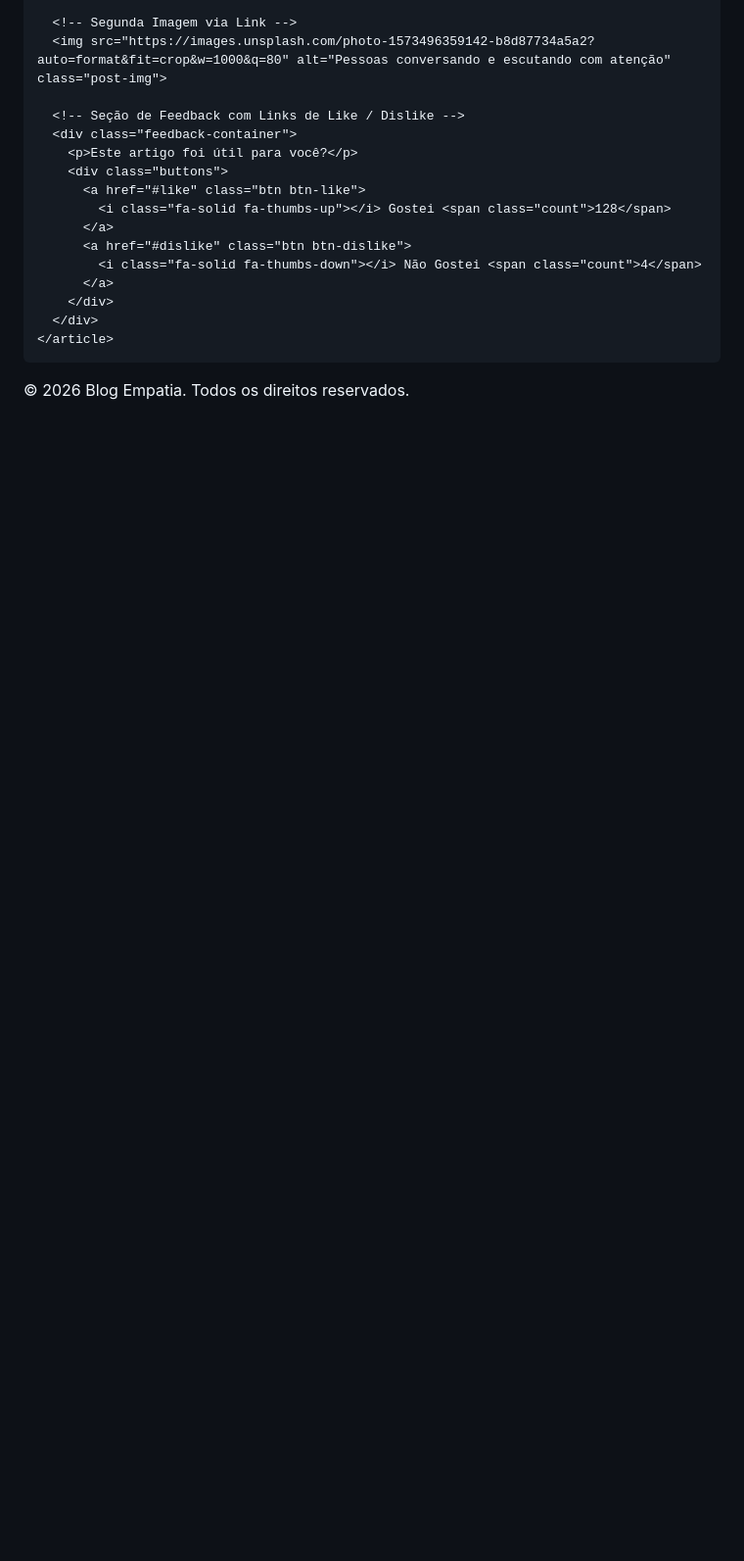
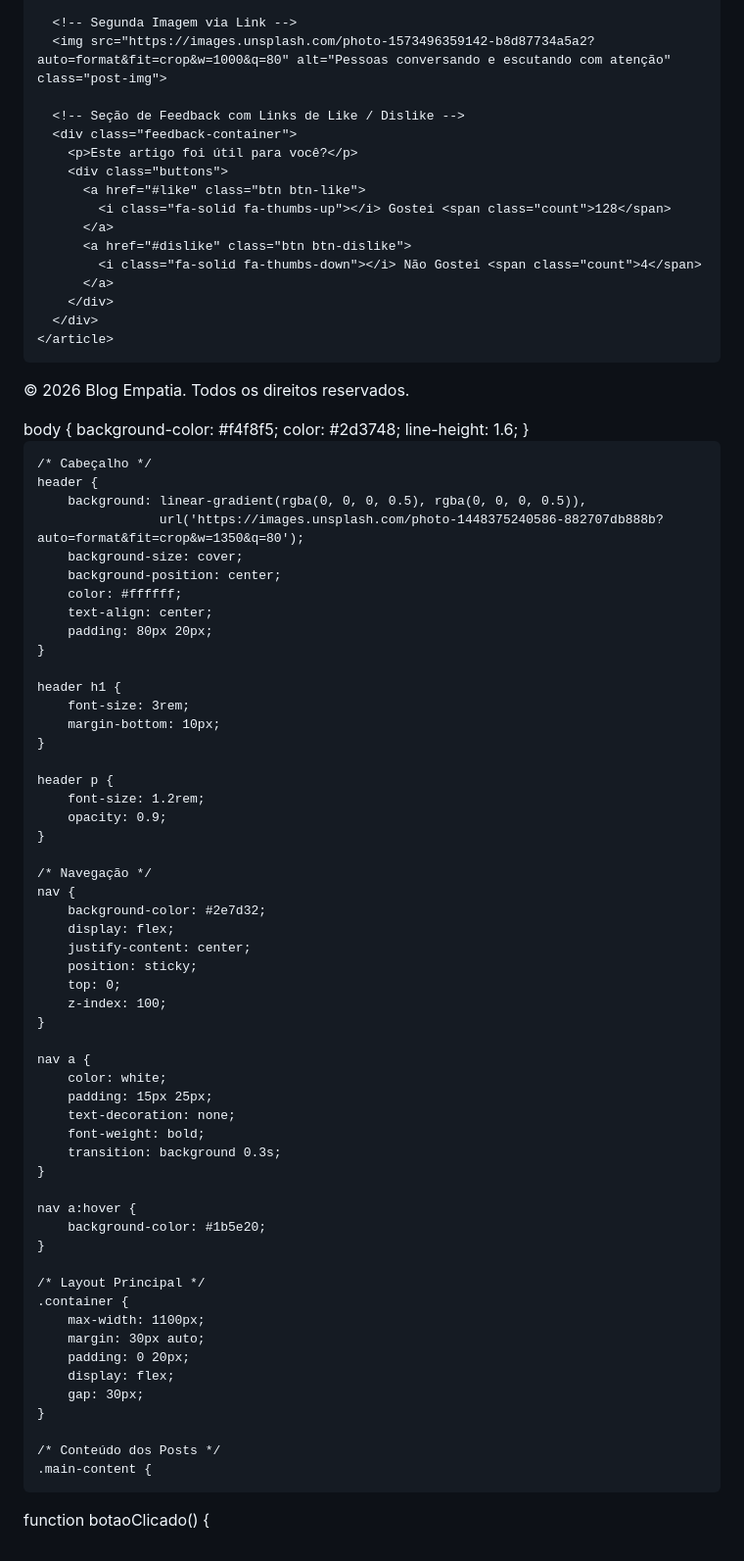
Before and after one commit to nicollijardim-lab/Meu-blog, a Markdown page: README.md, the part around the change. Shown at 98% size. GitHub-like rendering; blank space fills up the shorter version.

Commit message:
Enhance README with CSS styles for layout
Added CSS styles for header, navigation, and main content layout.

```diff
--- a/README.md
+++ b/README.md
@@ -143,6 +143,67 @@ curtiu = false;
 
   <footer class="footer">
     <p>&copy; 2026 Blog Empatia. Todos os direitos reservados.</p>
+          body {
+        background-color: #f4f8f5;
+        color: #2d3748;
+        line-height: 1.6;
+    }
+
+    /* Cabeçalho */
+    header {
+        background: linear-gradient(rgba(0, 0, 0, 0.5), rgba(0, 0, 0, 0.5)),
+                    url('https://images.unsplash.com/photo-1448375240586-882707db888b?auto=format&fit=crop&w=1350&q=80');
+        background-size: cover;
+        background-position: center;
+        color: #ffffff;
+        text-align: center;
+        padding: 80px 20px;
+    }
+
+    header h1 {
+        font-size: 3rem;
+        margin-bottom: 10px;
+    }
+
+    header p {
+        font-size: 1.2rem;
+        opacity: 0.9;
+    }
+
+    /* Navegação */
+    nav {
+        background-color: #2e7d32;
+        display: flex;
+        justify-content: center;
+        position: sticky;
+        top: 0;
+        z-index: 100;
+    }
+
+    nav a {
+        color: white;
+        padding: 15px 25px;
+        text-decoration: none;
+        font-weight: bold;
+        transition: background 0.3s;
+    }
+
+    nav a:hover {
+        background-color: #1b5e20;
+    }
+
+    /* Layout Principal */
+    .container {
+        max-width: 1100px;
+        margin: 30px auto;
+        padding: 0 20px;
+        display: flex;
+        gap: 30px;
+    }
+
+    /* Conteúdo dos Posts */
+    .main-content {
+ function botaoClicado() {
   </footer>
 
 </body>
```
